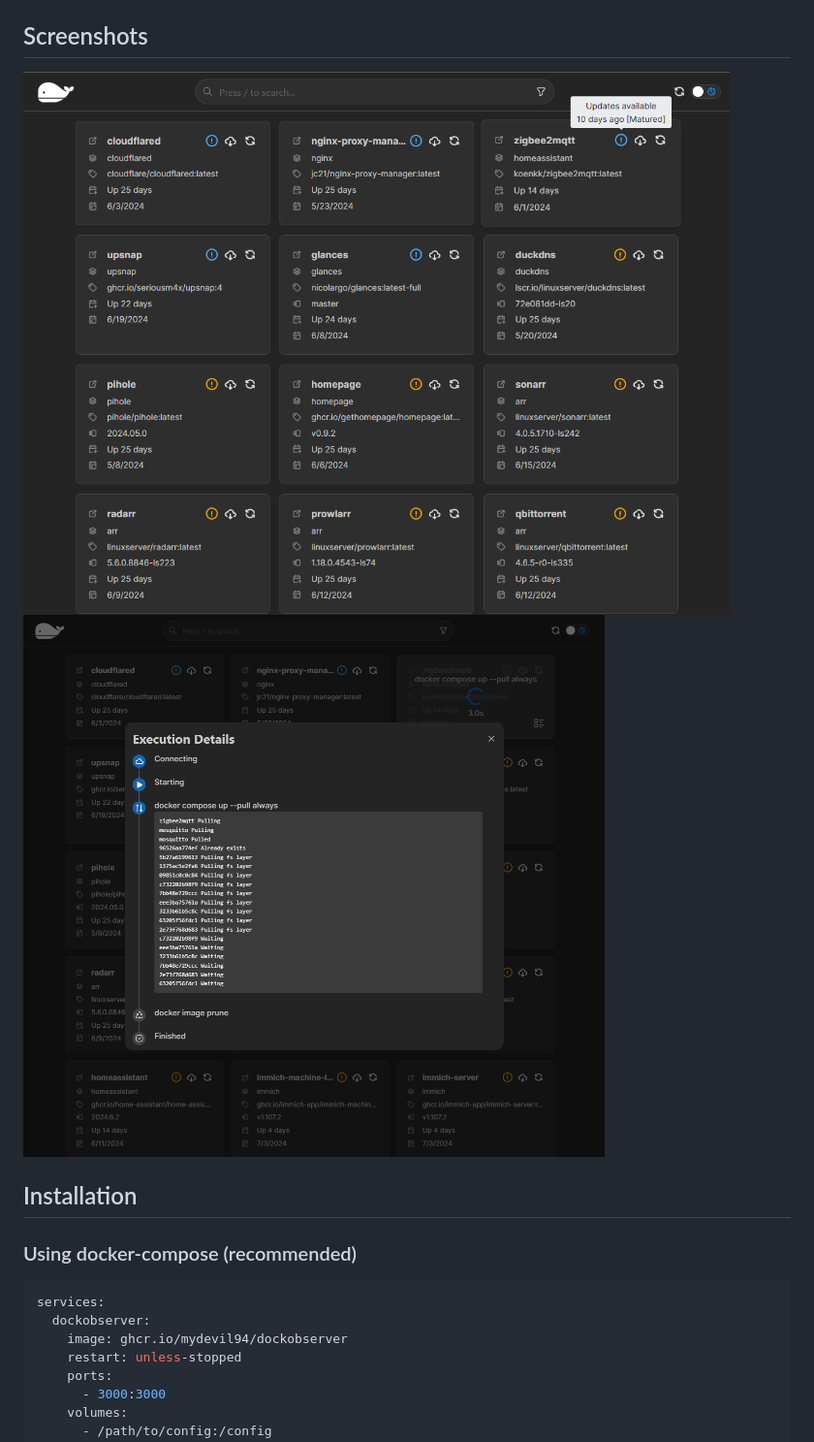
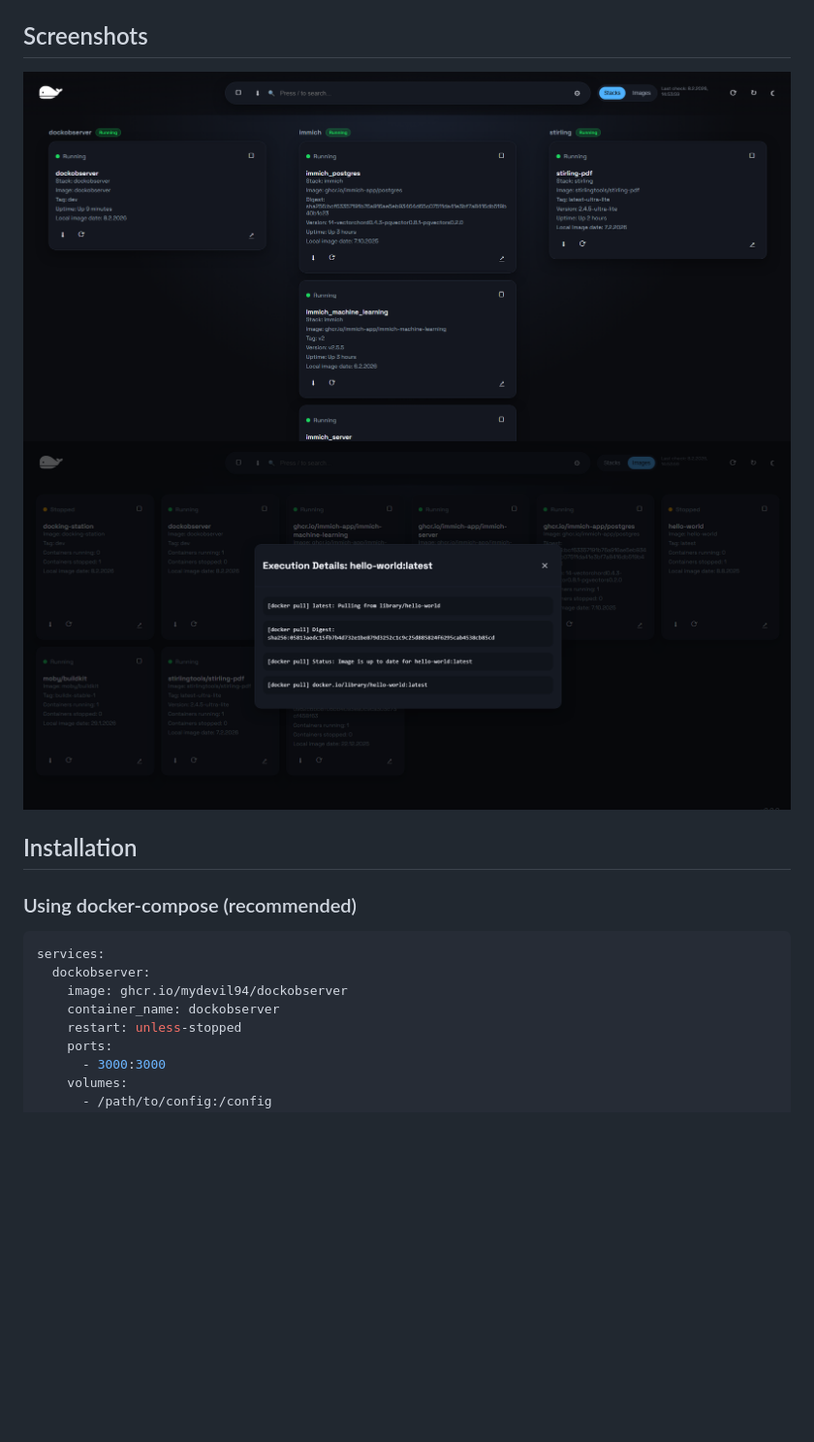
Before and after one commit to MyDevil94/DockObserver, a Markdown page: README.md, the part around the change. Shown: that part at 97% size. GitHub-like rendering; pictures changed too: docs/images/screenshot_1.png, docs/images/screenshot_2.png; blank space fills up the shorter version.

Commit message:
Edited Screenshots

```diff
--- a/README.md
+++ b/README.md
@@ -63,6 +63,7 @@ Swagger UI documentation is available at `/docs`
 services:
   dockobserver:
     image: ghcr.io/mydevil94/dockobserver
+    container_name: dockobserver
     restart: unless-stopped
     ports:
       - 3000:3000
```
